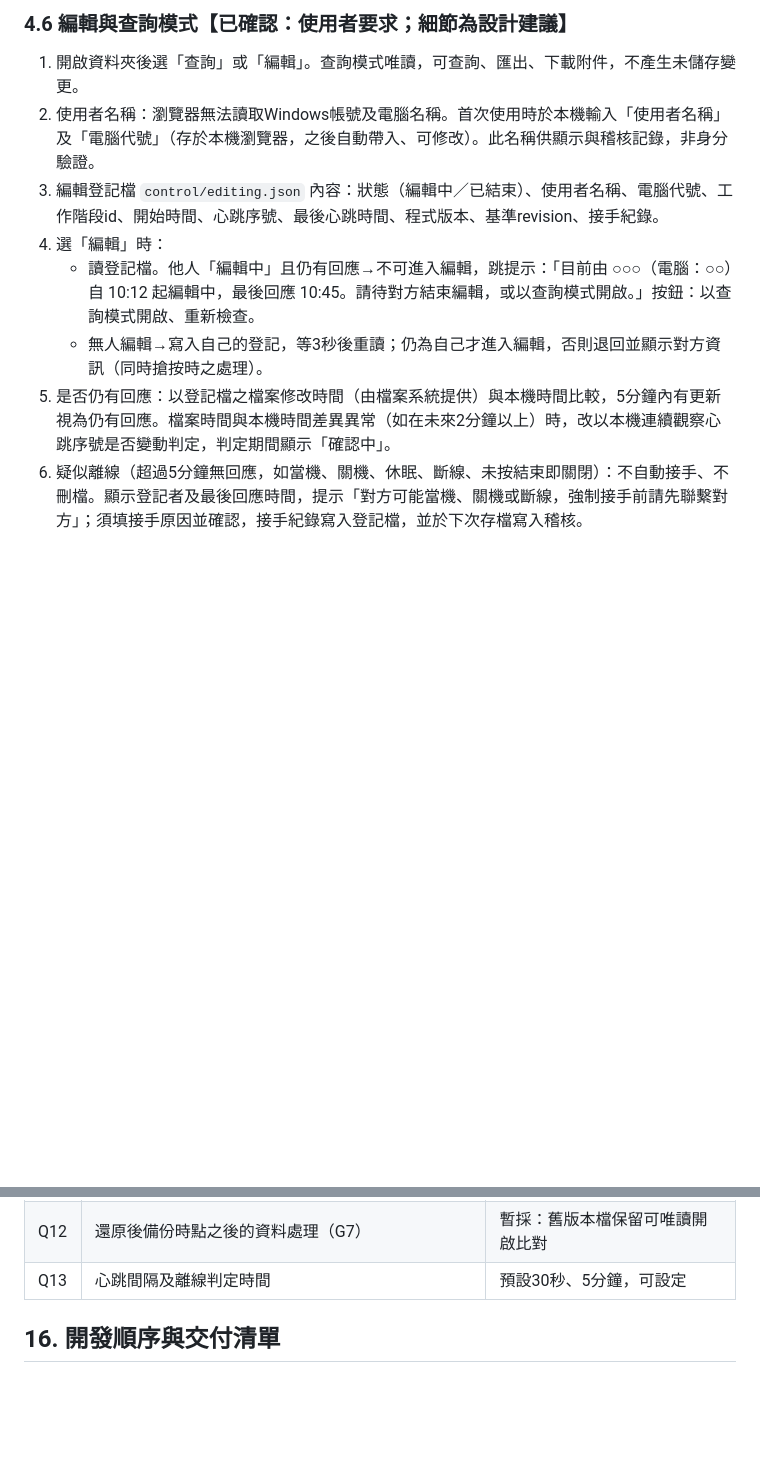
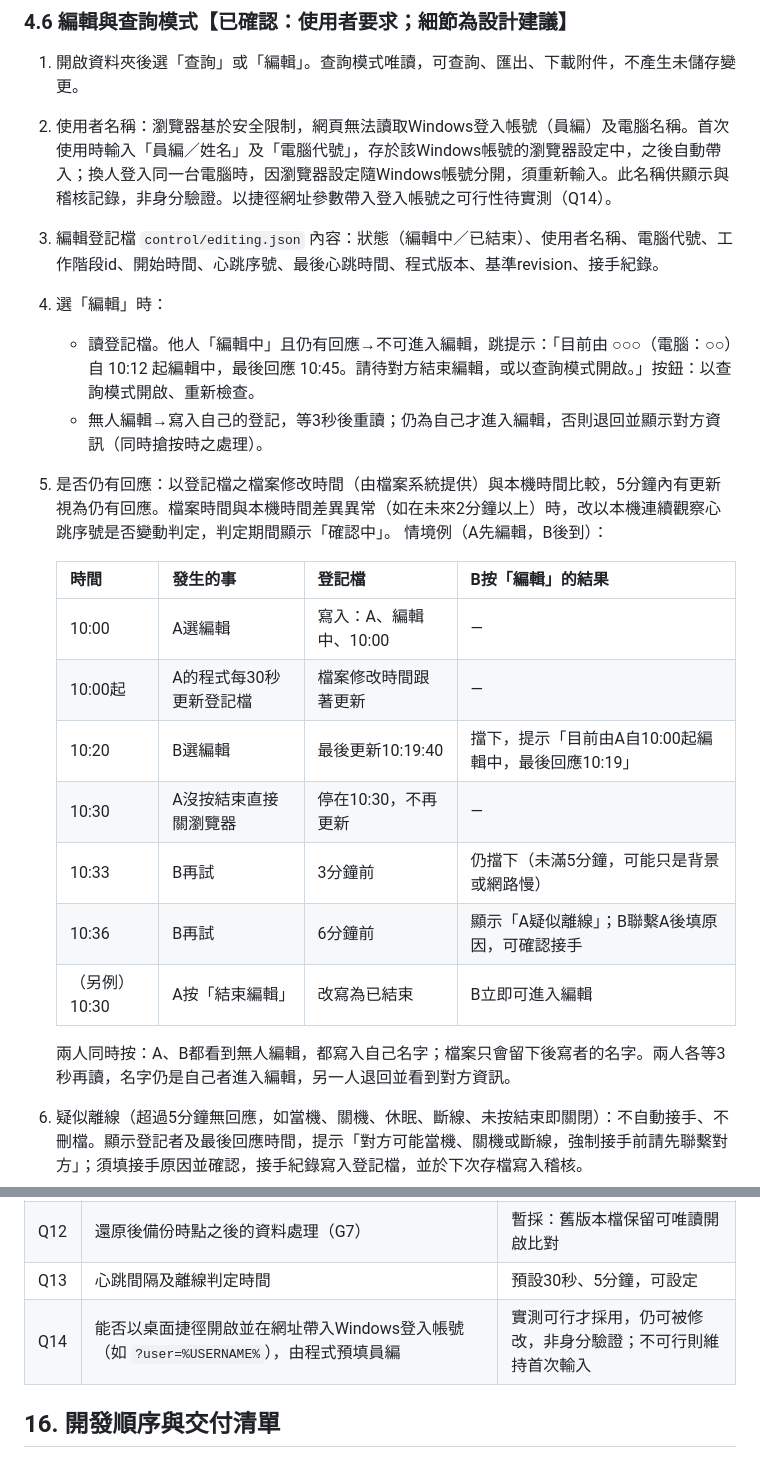
Before and after one commit to remmus38180-cpu/Special-drug, a Markdown page: docs/程式規格書_v0.4.md, 2 parts joined by grey strips. Drawn GitHub-style; blank space fills up the shorter version.

Commit message:
規格書v0.4：§4.6補情境例、使用者名稱說明及Q14
Co-Authored-By: Claude Opus 5.5 <noreply@anthropic.com>
Claude-Session: https://claude.ai/code/session_016szZGxrwqBEAuCCZM8ZP1k

```diff
--- a/docs/程式規格書_v0.4.md
+++ b/docs/程式規格書_v0.4.md
@@ -171,12 +171,25 @@ v0.4改變執行形式，業務規則不變：
 ### 4.6 編輯與查詢模式【已確認：使用者要求；細節為設計建議】
 
 1. 開啟資料夾後選「查詢」或「編輯」。查詢模式唯讀，可查詢、匯出、下載附件，不產生未儲存變更。
-2. 使用者名稱：瀏覽器無法讀取Windows帳號及電腦名稱。首次使用時於本機輸入「使用者名稱」及「電腦代號」（存於本機瀏覽器，之後自動帶入、可修改）。此名稱供顯示與稽核記錄，非身分驗證。
+2. 使用者名稱：瀏覽器基於安全限制，網頁無法讀取Windows登入帳號（員編）及電腦名稱。首次使用時輸入「員編／姓名」及「電腦代號」，存於該Windows帳號的瀏覽器設定中，之後自動帶入；換人登入同一台電腦時，因瀏覽器設定隨Windows帳號分開，須重新輸入。此名稱供顯示與稽核記錄，非身分驗證。以捷徑網址參數帶入登入帳號之可行性待實測（Q14）。
 3. 編輯登記檔 `control/editing.json` 內容：狀態（編輯中／已結束）、使用者名稱、電腦代號、工作階段id、開始時間、心跳序號、最後心跳時間、程式版本、基準revision、接手紀錄。
 4. 選「編輯」時：
    - 讀登記檔。他人「編輯中」且仍有回應→不可進入編輯，跳提示：「目前由 ○○○（電腦：○○）自 10:12 起編輯中，最後回應 10:45。請待對方結束編輯，或以查詢模式開啟。」按鈕：以查詢模式開啟、重新檢查。
    - 無人編輯→寫入自己的登記，等3秒後重讀；仍為自己才進入編輯，否則退回並顯示對方資訊（同時搶按時之處理）。
 5. 是否仍有回應：以登記檔之檔案修改時間（由檔案系統提供）與本機時間比較，5分鐘內有更新視為仍有回應。檔案時間與本機時間差異異常（如在未來2分鐘以上）時，改以本機連續觀察心跳序號是否變動判定，判定期間顯示「確認中」。
+   情境例（A先編輯，B後到）：
+
+   | 時間 | 發生的事 | 登記檔 | B按「編輯」的結果 |
+   |---|---|---|---|
+   | 10:00 | A選編輯 | 寫入：A、編輯中、10:00 | — |
+   | 10:00起 | A的程式每30秒更新登記檔 | 檔案修改時間跟著更新 | — |
+   | 10:20 | B選編輯 | 最後更新10:19:40 | 擋下，提示「目前由A自10:00起編輯中，最後回應10:19」 |
+   | 10:30 | A沒按結束直接關瀏覽器 | 停在10:30，不再更新 | — |
+   | 10:33 | B再試 | 3分鐘前 | 仍擋下（未滿5分鐘，可能只是背景或網路慢） |
+   | 10:36 | B再試 | 6分鐘前 | 顯示「A疑似離線」；B聯繫A後填原因，可確認接手 |
+   | （另例）10:30 | A按「結束編輯」 | 改寫為已結束 | B立即可進入編輯 |
+
+   兩人同時按：A、B都看到無人編輯，都寫入自己名字；檔案只會留下後寫者的名字。兩人各等3秒再讀，名字仍是自己者進入編輯，另一人退回並看到對方資訊。
 6. 疑似離線（超過5分鐘無回應，如當機、關機、休眠、斷線、未按結束即關閉）：不自動接手、不刪檔。顯示登記者及最後回應時間，提示「對方可能當機、關機或斷線，強制接手前請先聯繫對方」；須填接手原因並確認，接手紀錄寫入登記檔，並於下次存檔寫入稽核。
 7. 編輯中每30秒更新心跳；狀態列顯示「編輯中」。分頁在背景時瀏覽器可能降低更新頻率，5分鐘判定已容許。心跳寫入失敗（斷線、權限）時立即停止存檔，提示「編輯權狀態不明」；恢復後須重讀登記，確認仍為自己且未被接手，才可再存檔。
 8. 舊編輯者恢復：若已被他人接手，存檔被拒（第4.5節步驟1），未儲存變更保留為復原草稿供核對重套，不整份覆蓋。
@@ -469,6 +482,7 @@ xlsx寫入文件摘要屬性：標題（內容名稱）、作者（操作者）
 | Q11 | 已被已確認調高引用之完成簽署合約可否原地修改（G4） | 暫採：可改，但列出受影響調高並須填原因 |
 | Q12 | 還原後備份時點之後的資料處理（G7） | 暫採：舊版本檔保留可唯讀開啟比對 |
 | Q13 | 心跳間隔及離線判定時間 | 預設30秒、5分鐘，可設定 |
+| Q14 | 能否以桌面捷徑開啟並在網址帶入Windows登入帳號（如 `?user=%USERNAME%`），由程式預填員編 | 實測可行才採用，仍可被修改，非身分驗證；不可行則維持首次輸入 |
 
 ## 16. 開發順序與交付清單
 
```
